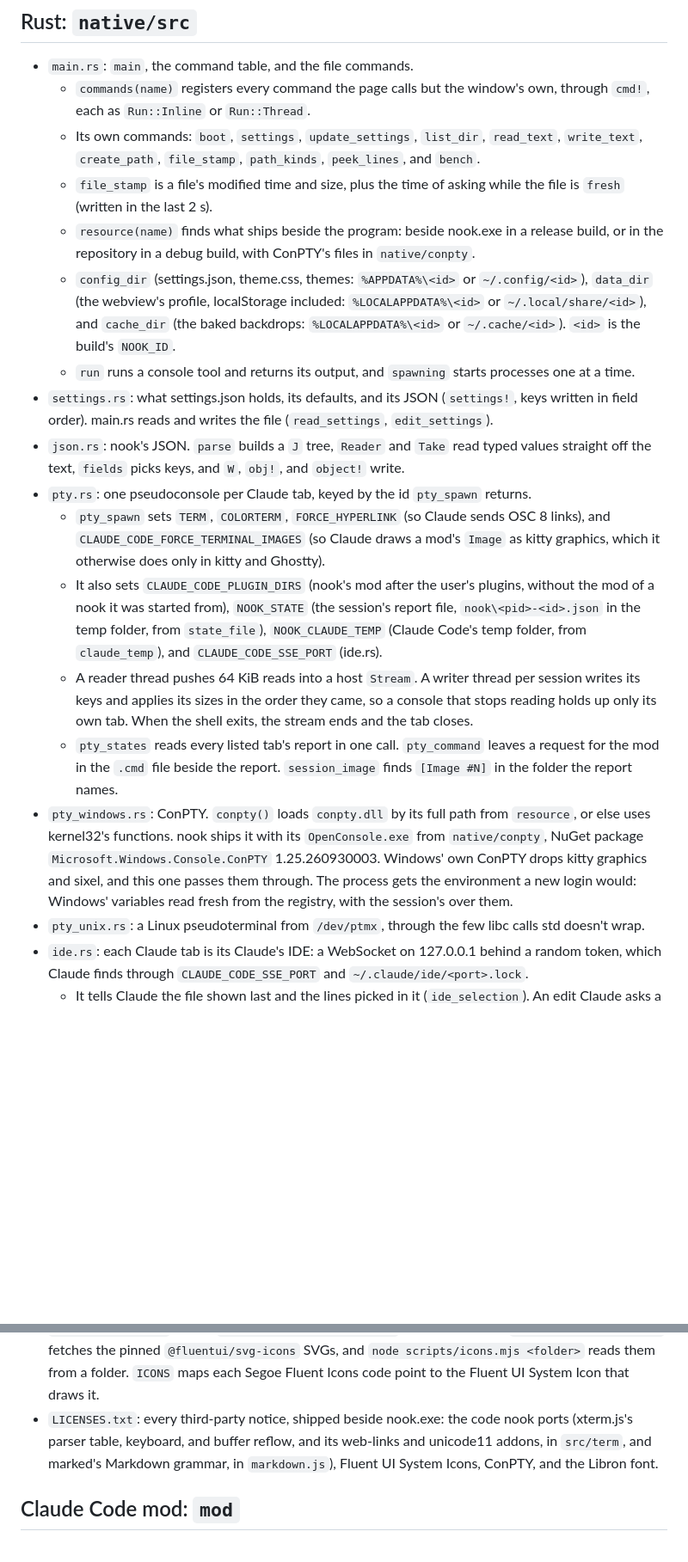
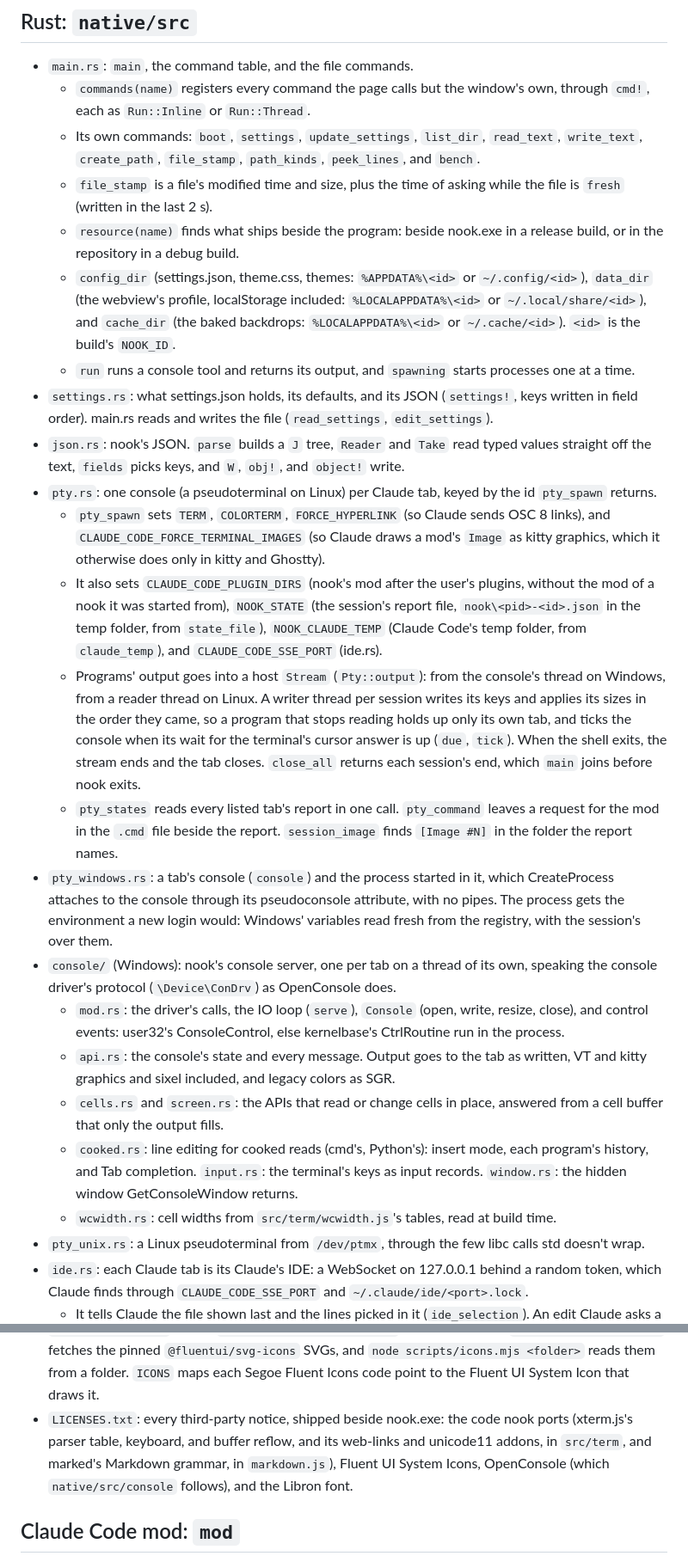
Before and after one commit to Skyway1111/nook, a Markdown page: architecture.md, 2 parts joined by grey strips. Shown at 86% size. Drawn GitHub-style; blank space fills up the shorter version.

Commit message:
architecture.md and README describe nook's own console server on Windows, and credit OpenConsole, which it follows
Co-Authored-By: Claude Opus 5.5 <noreply@anthropic.com>
Claude-Session: https://claude.ai/code/session_01TsJ55D7y4ggUbw7huZunH2

```diff
--- a/architecture.md
+++ b/architecture.md
@@ -35,17 +35,23 @@ One window around one webview, the page's calls into Rust, and the files the pag
   - `commands(name)` registers every command the page calls but the window's own, through `cmd!`, each as `Run::Inline` or `Run::Thread`.
   - Its own commands: `boot`, `settings`, `update_settings`, `list_dir`, `read_text`, `write_text`, `create_path`, `file_stamp`, `path_kinds`, `peek_lines`, and `bench`.
   - `file_stamp` is a file's modified time and size, plus the time of asking while the file is `fresh` (written in the last 2 s).
-  - `resource(name)` finds what ships beside the program: beside nook.exe in a release build, or in the repository in a debug build, with ConPTY's files in `native/conpty`.
+  - `resource(name)` finds what ships beside the program: beside nook.exe in a release build, or in the repository in a debug build.
   - `config_dir` (settings.json, theme.css, themes: `%APPDATA%\<id>` or `~/.config/<id>`), `data_dir` (the webview's profile, localStorage included: `%LOCALAPPDATA%\<id>` or `~/.local/share/<id>`), and `cache_dir` (the baked backdrops: `%LOCALAPPDATA%\<id>` or `~/.cache/<id>`). `<id>` is the build's `NOOK_ID`.
   - `run` runs a console tool and returns its output, and `spawning` starts processes one at a time.
 - `settings.rs`: what settings.json holds, its defaults, and its JSON (`settings!`, keys written in field order). main.rs reads and writes the file (`read_settings`, `edit_settings`).
 - `json.rs`: nook's JSON. `parse` builds a `J` tree, `Reader` and `Take` read typed values straight off the text, `fields` picks keys, and `W`, `obj!`, and `object!` write.
-- `pty.rs`: one pseudoconsole per Claude tab, keyed by the id `pty_spawn` returns.
+- `pty.rs`: one console (a pseudoterminal on Linux) per Claude tab, keyed by the id `pty_spawn` returns.
   - `pty_spawn` sets `TERM`, `COLORTERM`, `FORCE_HYPERLINK` (so Claude sends OSC 8 links), and `CLAUDE_CODE_FORCE_TERMINAL_IMAGES` (so Claude draws a mod's `Image` as kitty graphics, which it otherwise does only in kitty and Ghostty).
   - It also sets `CLAUDE_CODE_PLUGIN_DIRS` (nook's mod after the user's plugins, without the mod of a nook it was started from), `NOOK_STATE` (the session's report file, `nook\<pid>-<id>.json` in the temp folder, from `state_file`), `NOOK_CLAUDE_TEMP` (Claude Code's temp folder, from `claude_temp`), and `CLAUDE_CODE_SSE_PORT` (ide.rs).
-  - A reader thread pushes 64 KiB reads into a host `Stream`. A writer thread per session writes its keys and applies its sizes in the order they came, so a console that stops reading holds up only its own tab. When the shell exits, the stream ends and the tab closes.
+  - Programs' output goes into a host `Stream` (`Pty::output`): from the console's thread on Windows, from a reader thread on Linux. A writer thread per session writes its keys and applies its sizes in the order they came, so a program that stops reading holds up only its own tab, and ticks the console when its wait for the terminal's cursor answer is up (`due`, `tick`). When the shell exits, the stream ends and the tab closes. `close_all` returns each session's end, which `main` joins before nook exits.
   - `pty_states` reads every listed tab's report in one call. `pty_command` leaves a request for the mod in the `.cmd` file beside the report. `session_image` finds `[Image #N]` in the folder the report names.
-- `pty_windows.rs`: ConPTY. `conpty()` loads `conpty.dll` by its full path from `resource`, or else uses kernel32's functions. nook ships it with its `OpenConsole.exe` from `native/conpty`, NuGet package `Microsoft.Windows.Console.ConPTY` 1.25.260930003. Windows' own ConPTY drops kitty graphics and sixel, and this one passes them through. The process gets the environment a new login would: Windows' variables read fresh from the registry, with the session's over them.
+- `pty_windows.rs`: a tab's console (`console`) and the process started in it, which CreateProcess attaches to the console through its pseudoconsole attribute, with no pipes. The process gets the environment a new login would: Windows' variables read fresh from the registry, with the session's over them.
+- `console/` (Windows): nook's console server, one per tab on a thread of its own, speaking the console driver's protocol (`\Device\ConDrv`) as OpenConsole does.
+  - `mod.rs`: the driver's calls, the IO loop (`serve`), `Console` (open, write, resize, close), and control events: user32's ConsoleControl, else kernelbase's CtrlRoutine run in the process.
+  - `api.rs`: the console's state and every message. Output goes to the tab as written, VT and kitty graphics and sixel included, and legacy colors as SGR.
+  - `cells.rs` and `screen.rs`: the APIs that read or change cells in place, answered from a cell buffer that only the output fills.
+  - `cooked.rs`: line editing for cooked reads (cmd's, Python's): insert mode, each program's history, and Tab completion. `input.rs`: the terminal's keys as input records. `window.rs`: the hidden window GetConsoleWindow returns.
+  - `wcwidth.rs`: cell widths from `src/term/wcwidth.js`'s tables, read at build time.
 - `pty_unix.rs`: a Linux pseudoterminal from `/dev/ptmx`, through the few libc calls std doesn't wrap.
 - `ide.rs`: each Claude tab is its Claude's IDE: a WebSocket on 127.0.0.1 behind a random token, which Claude finds through `CLAUDE_CODE_SSE_PORT` and `~/.claude/ide/<port>.lock`.
   - It tells Claude the file shown last and the lines picked in it (`ide_selection`). An edit Claude asks a yes for (`openDiff`) opens as a proposal tab, whose Accept or Reject answers Claude (`ide_diff_answer`).
@@ -107,7 +112,7 @@ One window around one webview, the page's calls into Rust, and the files the pag
   - `dist/` holds `index.html`, `index.css` (the stylesheets index.html links), `index.js` (every module main.js imports statically, the runtime `E`, `F`, and `J` first), and one chunk per set of `import()` targets, named for its root module. The files a `new URL('./f', import.meta.url)` or a stylesheet's `url()` names are copied in at their place under `src/`, except that a lazy stylesheet only one module adds, naming no other file, rides in its chunk as `data:text/css`. One that two modules add, as `diff.css` is, ships as its own file.
   - `parse` reads each module's imports, exports, and assets, and `mangle` renames locals by scope. `put` writes only bytes that changed, so cargo relinks nook.exe only when the page changed, and files an earlier build left go.
 - `scripts/icons.mjs`: builds `src/fonts/nook-icons.woff2` with Node alone. `node scripts/icons.mjs` fetches the pinned `@fluentui/svg-icons` SVGs, and `node scripts/icons.mjs <folder>` reads them from a folder. `ICONS` maps each Segoe Fluent Icons code point to the Fluent UI System Icon that draws it.
-- `LICENSES.txt`: every third-party notice, shipped beside nook.exe: the code nook ports (xterm.js's parser table, keyboard, and buffer reflow, and its web-links and unicode11 addons, in `src/term`, and marked's Markdown grammar, in `markdown.js`), Fluent UI System Icons, ConPTY, and the Libron font.
+- `LICENSES.txt`: every third-party notice, shipped beside nook.exe: the code nook ports (xterm.js's parser table, keyboard, and buffer reflow, and its web-links and unicode11 addons, in `src/term`, and marked's Markdown grammar, in `markdown.js`), Fluent UI System Icons, OpenConsole (which `native/src/console` follows), and the Libron font.
 
 ## Claude Code mod: `mod`
 A plugin named `nook` that ships beside nook.exe and loads in every Claude session nook starts, beside the user's own plugins. `hooks/register.js` holds every hook, and every hook passes its event on. `types/index.d.ts` types what it keeps in `$.state`. `hooks/register.test.ts` checks its hooks under `claude plugin test mod`, and `claude plugin validate mod` lists everything it reads and calls. A tab nook started is one whose session has `NOOK_STATE` and draws on a surface.
```
Also changed, not shown: other parts of architecture.md (+2 -3 lines), README.md (+1 -1 lines).
